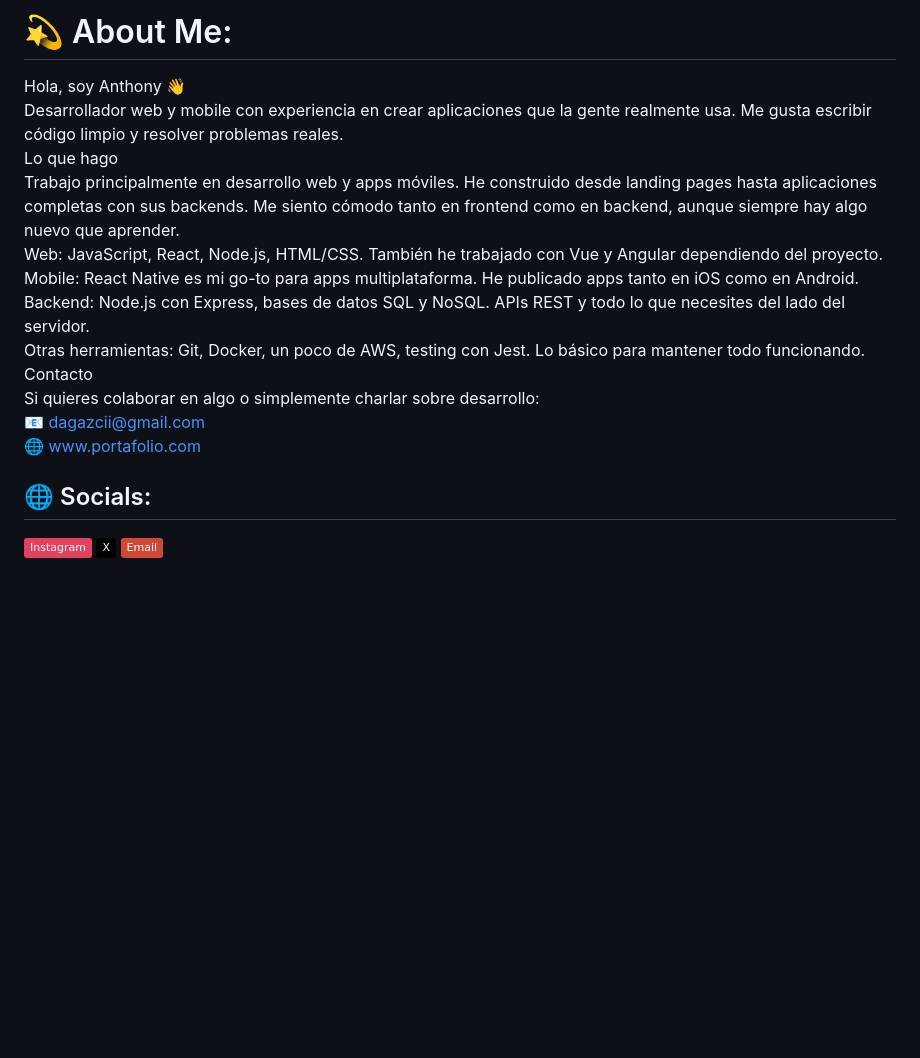
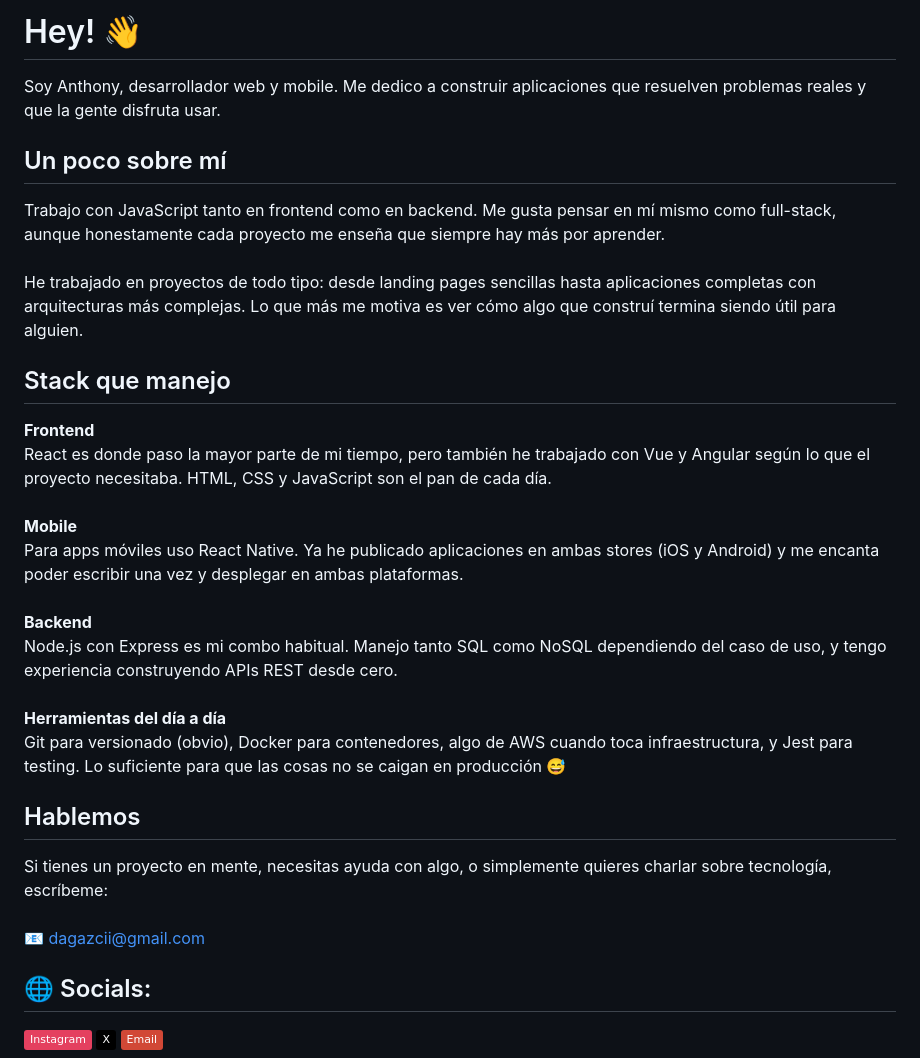
Before and after one commit to AnthonyRomero-dev/AnthonyRomero-dev, a Markdown page: README.md, the part around the change. Drawn GitHub-style; badges without logos; blank space fills up the shorter version.

Commit message:
Revise README with updated bio and tech stack
Updated personal introduction and tech stack details in README.

```diff
--- a/README.md
+++ b/README.md
@@ -1,5 +1,18 @@
-# 💫 About Me:
-Hola, soy Anthony 👋<br>Desarrollador web y mobile con experiencia en crear aplicaciones que la gente realmente usa. Me gusta escribir código limpio y resolver problemas reales.<br>Lo que hago<br>Trabajo principalmente en desarrollo web y apps móviles. He construido desde landing pages hasta aplicaciones completas con sus backends. Me siento cómodo tanto en frontend como en backend, aunque siempre hay algo nuevo que aprender.<br>Web: JavaScript, React, Node.js, HTML/CSS. También he trabajado con Vue y Angular dependiendo del proyecto.<br>Mobile: React Native es mi go-to para apps multiplataforma. He publicado apps tanto en iOS como en Android.<br>Backend: Node.js con Express, bases de datos SQL y NoSQL. APIs REST y todo lo que necesites del lado del servidor.<br>Otras herramientas: Git, Docker, un poco de AWS, testing con Jest. Lo básico para mantener todo funcionando.<br>Contacto<br>Si quieres colaborar en algo o simplemente charlar sobre desarrollo:<br>📧 dagazcii@gmail.com<br>🌐 www.portafolio.com
+# Hey! 👋
+
+Soy Anthony, desarrollador web y mobile. Me dedico a construir aplicaciones que resuelven problemas reales y que la gente disfruta usar.
+
+## Un poco sobre mí
+
+Trabajo con JavaScript tanto en frontend como en backend. Me gusta pensar en mí mismo como full-stack, aunque honestamente cada proyecto me enseña que siempre hay más por aprender.<br><br>He trabajado en proyectos de todo tipo: desde landing pages sencillas hasta aplicaciones completas con arquitecturas más complejas. Lo que más me motiva es ver cómo algo que construí termina siendo útil para alguien.
+
+## Stack que manejo
+
+**Frontend**<br>React es donde paso la mayor parte de mi tiempo, pero también he trabajado con Vue y Angular según lo que el proyecto necesitaba. HTML, CSS y JavaScript son el pan de cada día.<br><br>**Mobile**<br>Para apps móviles uso React Native. Ya he publicado aplicaciones en ambas stores (iOS y Android) y me encanta poder escribir una vez y desplegar en ambas plataformas.<br><br>**Backend**<br>Node.js con Express es mi combo habitual. Manejo tanto SQL como NoSQL dependiendo del caso de uso, y tengo experiencia construyendo APIs REST desde cero.<br><br>**Herramientas del día a día**<br>Git para versionado (obvio), Docker para contenedores, algo de AWS cuando toca infraestructura, y Jest para testing. Lo suficiente para que las cosas no se caigan en producción 😅
+
+## Hablemos
+
+Si tienes un proyecto en mente, necesitas ayuda con algo, o simplemente quieres charlar sobre tecnología, escríbeme:<br><br>📧 dagazcii@gmail.com
 
 
 ## 🌐 Socials:
```
